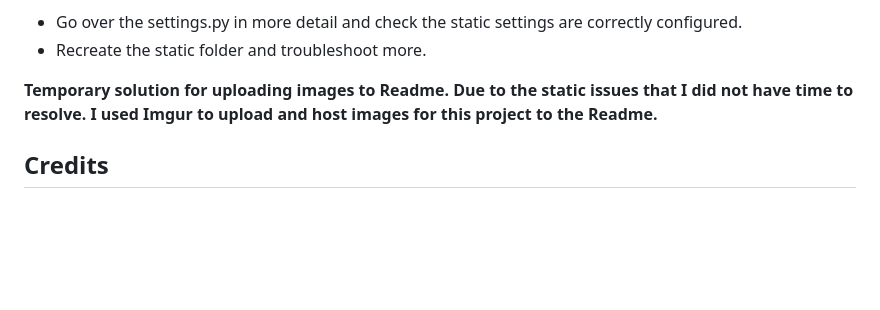
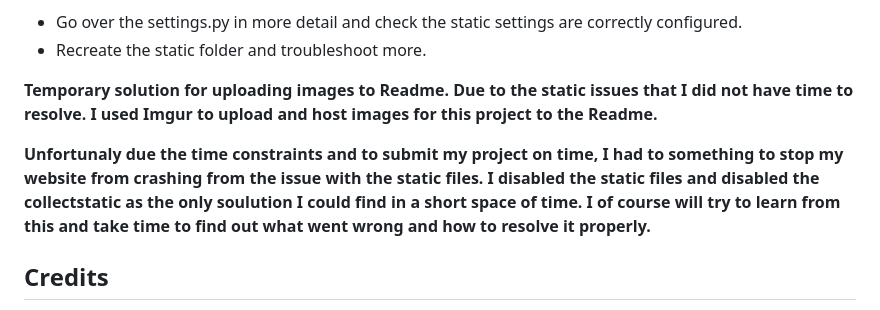
Before and after one commit to mariebernf/p_3_smoothie, a Markdown page: README.md, the part around the change. GitHub-like rendering; blank space fills up the shorter version.

Commit message:
Update bugs & fixes

```diff
--- a/README.md
+++ b/README.md
@@ -164,6 +164,10 @@ I have done the following tests: ( tests.py )
 **Temporary solution for uploading images to Readme. Due to the static issues that I did not have time to resolve. I used Imgur to upload and host images for this project to
   the Readme.**
 
+**Unfortunaly due the time constraints and to submit my project on time, I had to something to stop my website from crashing from the issue with the static files. I disabled
+  the static files and disabled the collectstatic as the only soulution I could find in a short space of time. I of course will try to learn from this and take time to find
+  out what went wrong and how to resolve it properly.**
+
 ## Credits
 
 **Youtube tutorial Django Recipe Sharing Tutorial by Dom Vacchiano. I used this video as a guide along with my own code, some python conventions and patterns used are
```
